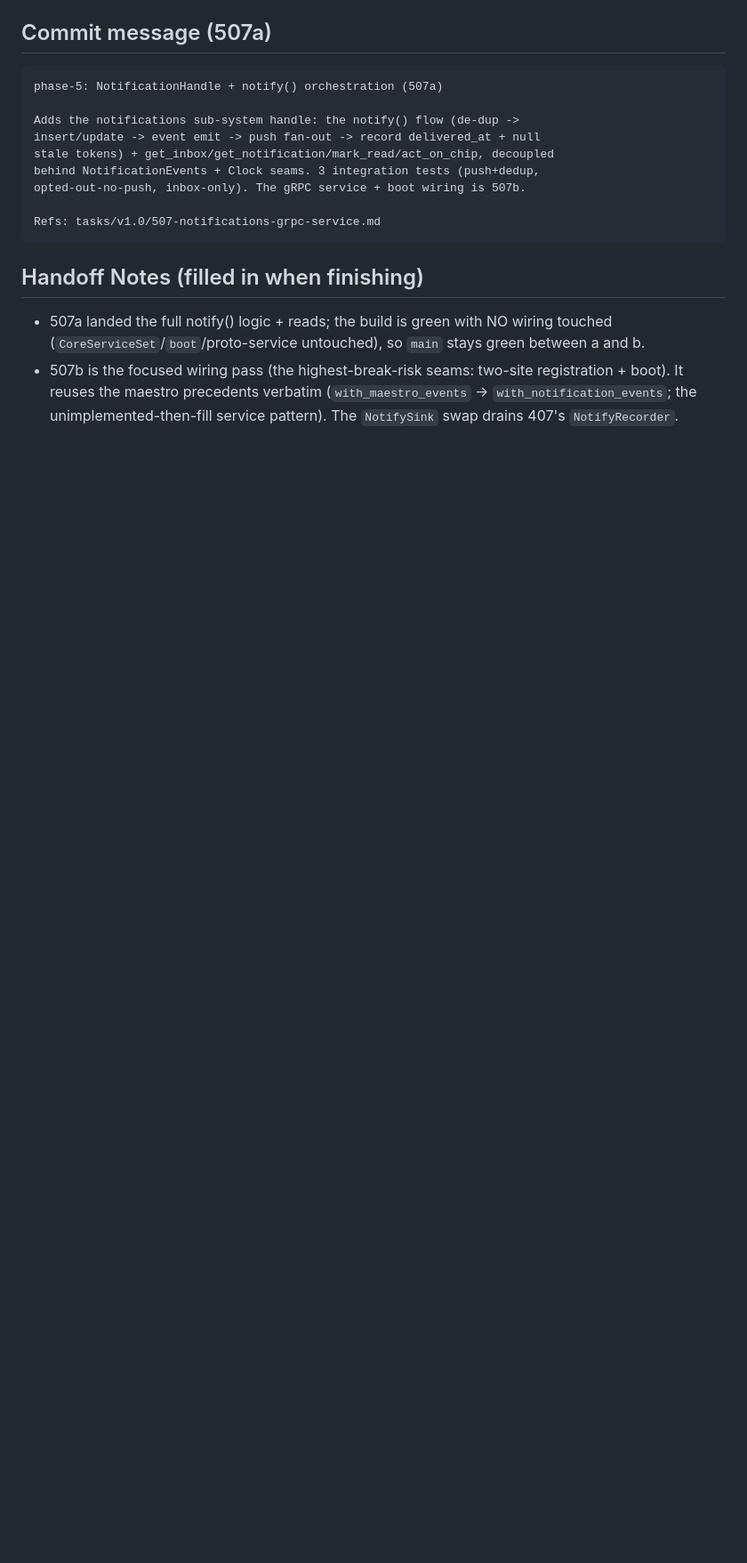
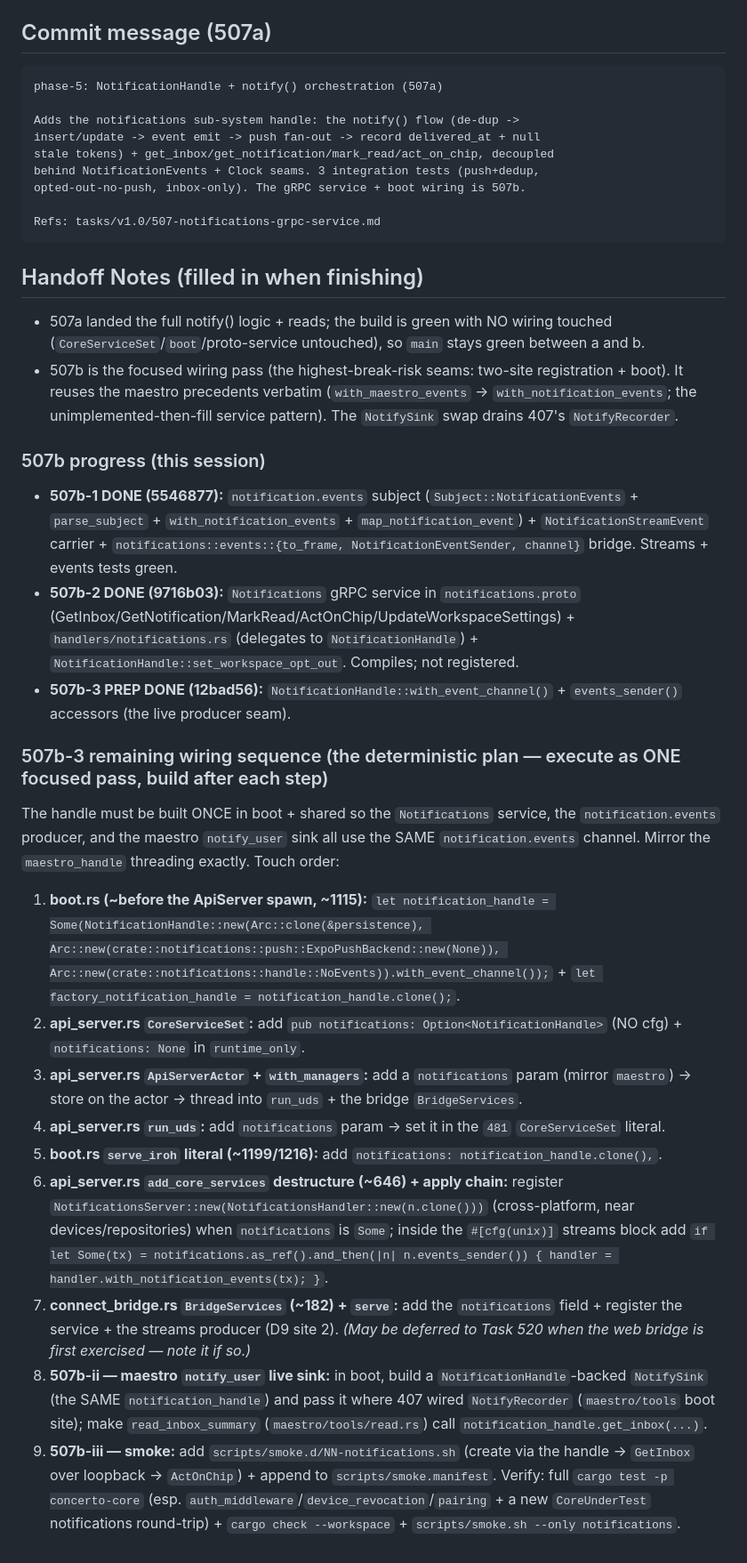
Before and after one commit to aminry/concerto, a Markdown page: tasks/v1.0/507-notifications-grpc-service.md, the part around the change. Shown at 89% size. GitHub-like rendering; blank space fills up the shorter version.

Commit message:
phase-5: record deterministic 507b-3 boot-wiring sequence in task handoff
Co-Authored-By: Claude Opus 4.8 (1M context) <noreply@anthropic.com>

```diff
--- a/tasks/v1.0/507-notifications-grpc-service.md
+++ b/tasks/v1.0/507-notifications-grpc-service.md
@@ -78,3 +78,30 @@ Refs: tasks/v1.0/507-notifications-grpc-service.md
 - 507b is the focused wiring pass (the highest-break-risk seams: two-site registration + boot). It
   reuses the maestro precedents verbatim (`with_maestro_events` → `with_notification_events`; the
   unimplemented-then-fill service pattern). The `NotifySink` swap drains 407's `NotifyRecorder`.
+
+### 507b progress (this session)
+- **507b-1 DONE (5546877):** `notification.events` subject (`Subject::NotificationEvents` +
+  `parse_subject` + `with_notification_events` + `map_notification_event`) + `NotificationStreamEvent`
+  carrier + `notifications::events::{to_frame, NotificationEventSender, channel}` bridge. Streams +
+  events tests green.
+- **507b-2 DONE (9716b03):** `Notifications` gRPC service in `notifications.proto`
+  (GetInbox/GetNotification/MarkRead/ActOnChip/UpdateWorkspaceSettings) + `handlers/notifications.rs`
+  (delegates to `NotificationHandle`) + `NotificationHandle::set_workspace_opt_out`. Compiles; not
+  registered.
+- **507b-3 PREP DONE (12bad56):** `NotificationHandle::with_event_channel()` + `events_sender()`
+  accessors (the live producer seam).
+
+### 507b-3 remaining wiring sequence (the deterministic plan — execute as ONE focused pass, build after each step)
+The handle must be built ONCE in boot + shared so the `Notifications` service, the `notification.events`
+producer, and the maestro `notify_user` sink all use the SAME `notification.events` channel. Mirror the
+`maestro_handle` threading exactly. Touch order:
+1. **boot.rs (~before the ApiServer spawn, ~1115):** `let notification_handle = Some(NotificationHandle::new(Arc::clone(&persistence), Arc::new(crate::notifications::push::ExpoPushBackend::new(None)), Arc::new(crate::notifications::handle::NoEvents)).with_event_channel());` + `let factory_notification_handle = notification_handle.clone();`.
+2. **api_server.rs `CoreServiceSet`:** add `pub notifications: Option<NotificationHandle>` (NO cfg) + `notifications: None` in `runtime_only`.
+3. **api_server.rs `ApiServerActor` + `with_managers`:** add a `notifications` param (mirror `maestro`) → store on the actor → thread into `run_uds` + the bridge `BridgeServices`.
+4. **api_server.rs `run_uds`:** add `notifications` param → set it in the `481` `CoreServiceSet` literal.
+5. **boot.rs `serve_iroh` literal (~1199/1216):** add `notifications: notification_handle.clone(),`.
+6. **api_server.rs `add_core_services` destructure (~646) + apply chain:** register `NotificationsServer::new(NotificationsHandler::new(n.clone()))` (cross-platform, near devices/repositories) when `notifications` is `Some`; inside the `#[cfg(unix)]` streams block add `if let Some(tx) = notifications.as_ref().and_then(|n| n.events_sender()) { handler = handler.with_notification_events(tx); }`.
+7. **connect_bridge.rs `BridgeServices` (~182) + `serve`:** add the `notifications` field + register the service + the streams producer (D9 site 2). *(May be deferred to Task 520 when the web bridge is first exercised — note it if so.)*
+8. **507b-ii — maestro `notify_user` live sink:** in boot, build a `NotificationHandle`-backed `NotifySink` (the SAME `notification_handle`) and pass it where 407 wired `NotifyRecorder` (`maestro/tools` boot site); make `read_inbox_summary` (`maestro/tools/read.rs`) call `notification_handle.get_inbox(...)`.
+9. **507b-iii — smoke:** add `scripts/smoke.d/NN-notifications.sh` (create via the handle → `GetInbox` over loopback → `ActOnChip`) + append to `scripts/smoke.manifest`.
+Verify: full `cargo test -p concerto-core` (esp. `auth_middleware`/`device_revocation`/`pairing` + a new `CoreUnderTest` notifications round-trip) + `cargo check --workspace` + `scripts/smoke.sh --only notifications`.
```
